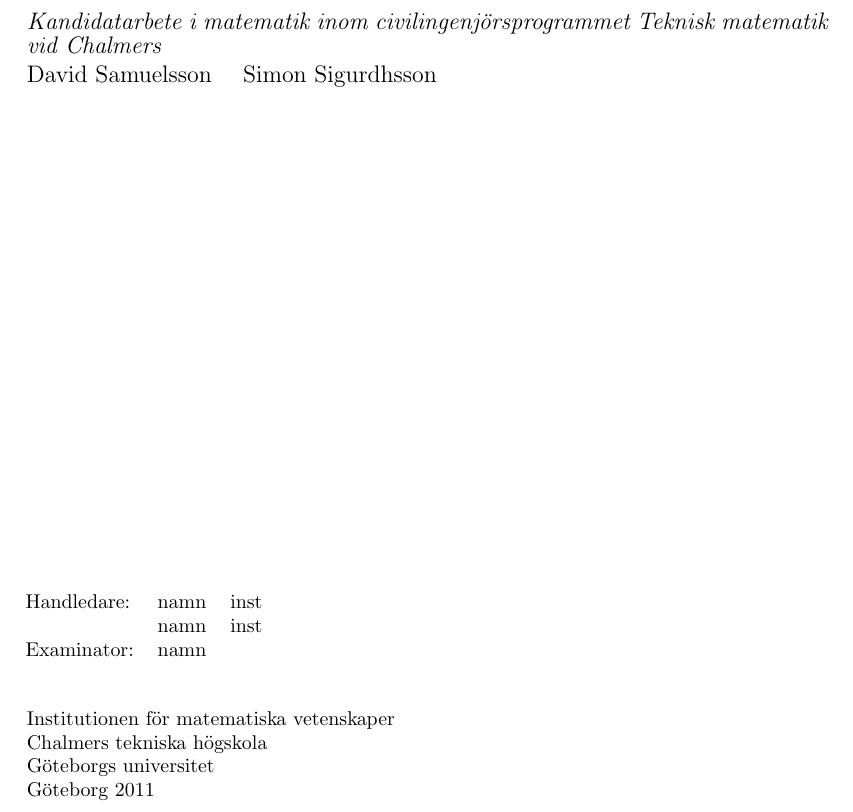
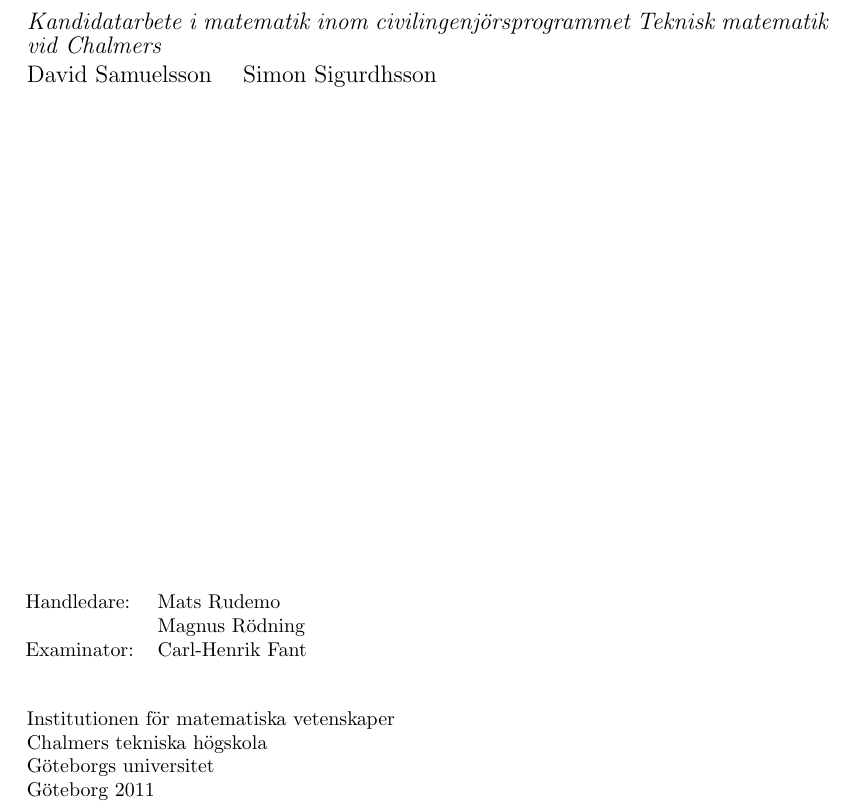
Before and after one commit to urdh/bsc-thesis, a LaTeX paper (rapport_MVEX01-11-05.tex, which reads omslag.tex): part of page 3 of 8, cut so that both start at the same text. Compiled offline with pdfLaTeX.

Commit message:
Enligt kommentarer från Mats

```diff
--- a/omslag.tex
+++ b/omslag.tex
@@ -31,12 +31,12 @@
 
 \newcommand{\handledare}{
   % om samtliga handledare är från MV lämnas fältet inst tomt
-  namn & inst \\
-& namn & inst \\
+  Mats Rudemo & \\
+& Magnus Rödning & \\
 }
 
 \newcommand{\examinator}{
-  namn
+  Carl-Henrik Fant
 }
 
 %% Kommandon vi inte ska ändra
```
